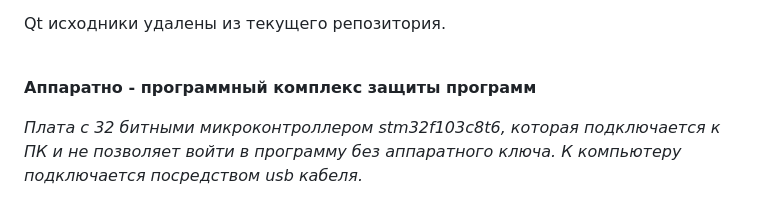
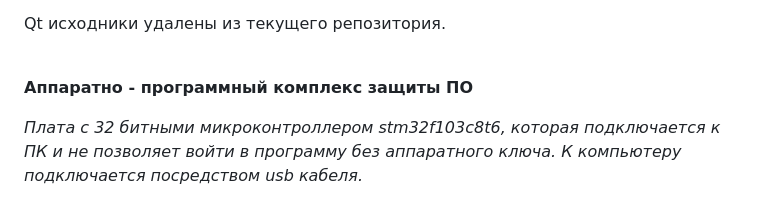
Before and after one commit to Kemtop/VerificationCenter, a Markdown page: README.md, the part around the change. Drawn GitHub-style.

Commit message:
Изменено описание

```diff
--- a/README.md
+++ b/README.md
@@ -97,7 +97,7 @@ Qt реализация работает со скоростью 2 738 844 ба
 
    <p align="left">
    <strong>
-   Аппаратно - программный комплекс  защиты программ
+   Аппаратно - программный комплекс  защиты ПО
    </strong>
   </p>
   <i>
```
